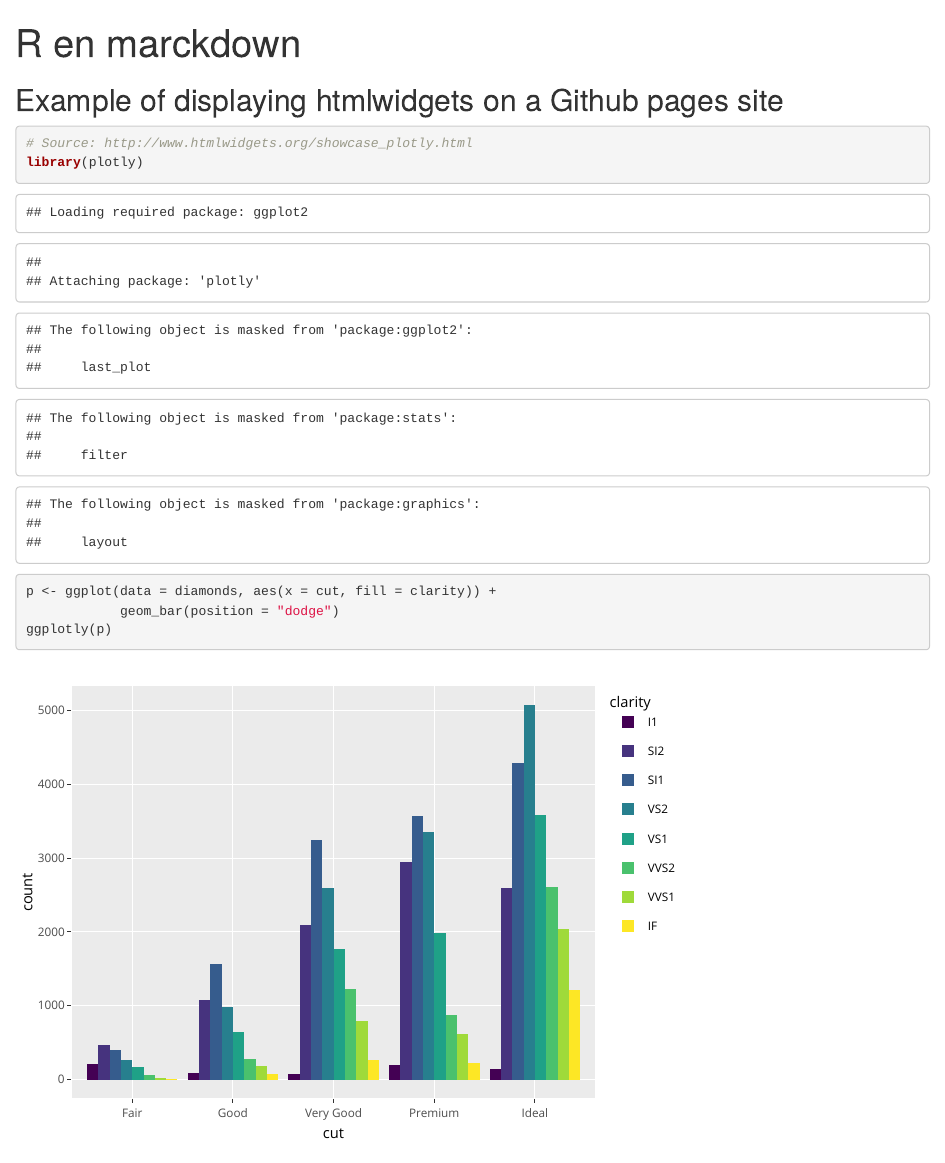
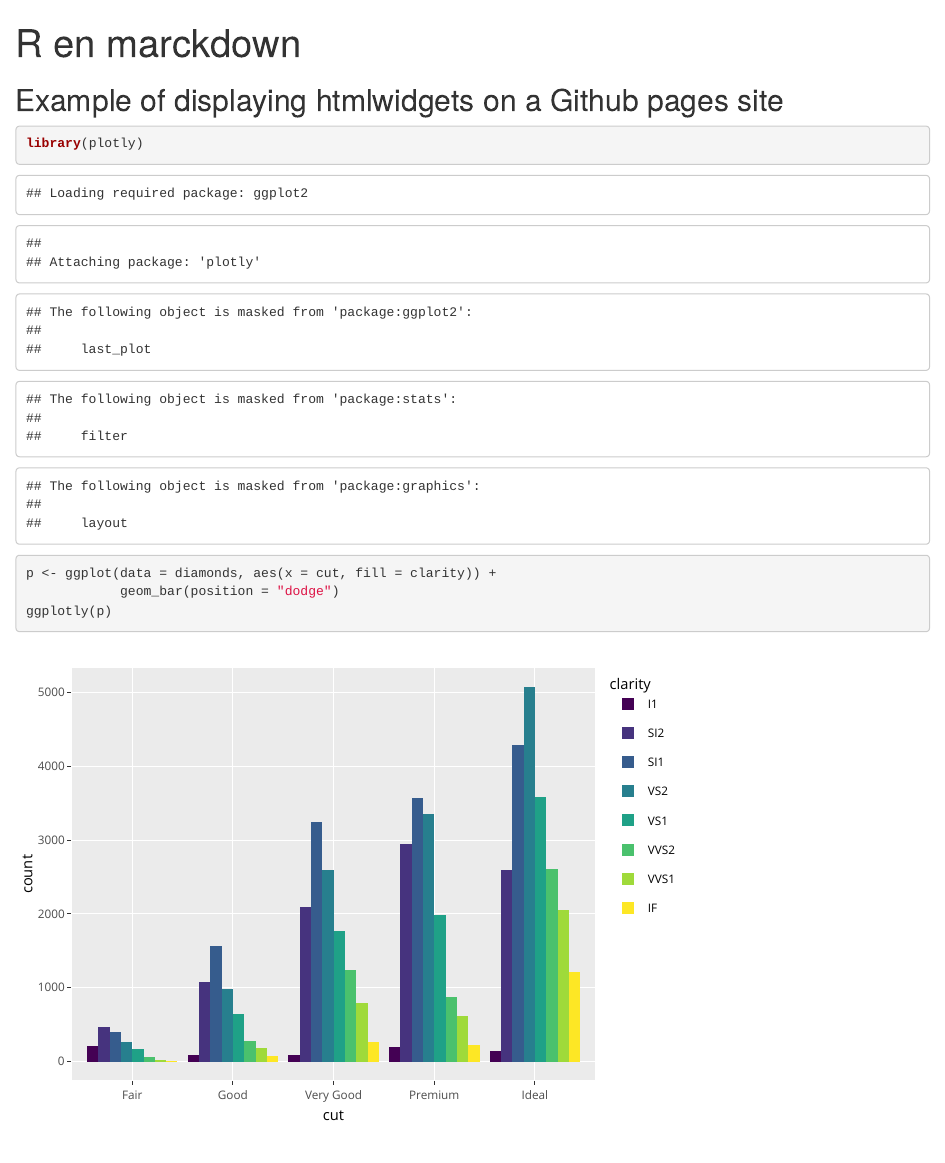
Before and after one commit to Rgrupoec/Rgrupoec.github.io, an R Markdown document (publicaciones/_posts/2017-07-02-r_marckdown.Rmd): the page in a window 1100 px wide, from its top. Rendered offline with R 4.5, knitr and Pandoc, with nearby package versions.

Commit message:
Update 2017-07-02-r_marckdown.Rmd

````diff
--- a/publicaciones/_posts/2017-07-02-r_marckdown.Rmd
+++ b/publicaciones/_posts/2017-07-02-r_marckdown.Rmd
@@ -9,7 +9,6 @@ noToc:			true
 ## Example of displaying htmlwidgets on a Github pages site
 
 ```{r}
-# Source: http://www.htmlwidgets.org/showcase_plotly.html
 library(plotly)
 p <- ggplot(data = diamonds, aes(x = cut, fill = clarity)) +
             geom_bar(position = "dodge")
````
